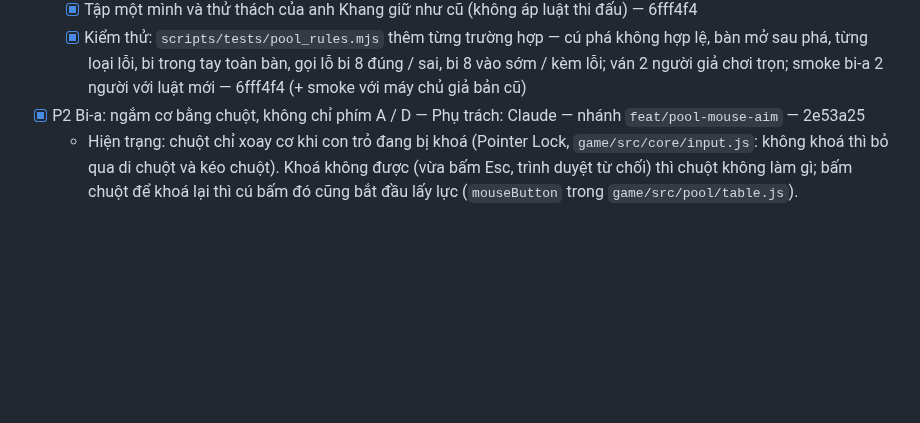
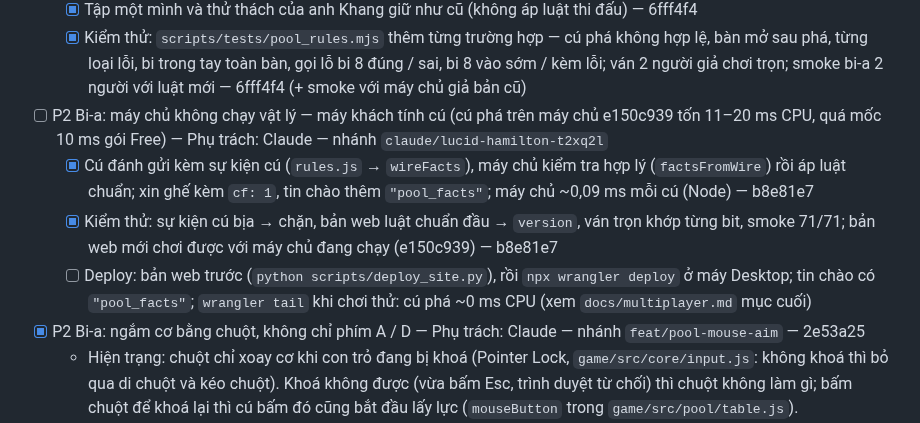
Before and after one commit to thanhdo257205/fville-onboard, a Markdown page: docs/CHECKLIST.md, the part around the change. Rendered like a GitHub page; blank space fills up the shorter version.

Commit message:
CHECKLIST, PROGRESS: máy khách tính cú bi-a (b8e81e7), smoke zone 5 71/71 — còn deploy
Co-Authored-By: Claude Opus 5.5 <noreply@anthropic.com>
Claude-Session: https://claude.ai/code/session_01XcPM2HGhhjskwm5mKgfno8

```diff
--- a/docs/CHECKLIST.md
+++ b/docs/CHECKLIST.md
@@ -252,6 +252,14 @@ Bản đồ; máy chủ Cloudflare chưa `wrangler deploy` bản mới → bàn
   - [x] Kiểm thử: `scripts/tests/pool_rules.mjs` thêm từng trường hợp — cú phá không hợp lệ, bàn mở sau phá, từng loại lỗi, bi
     trong tay toàn bàn, gọi lỗ bi 8 đúng / sai, bi 8 vào sớm / kèm lỗi; ván 2 người giả chơi trọn; smoke bi-a 2 người với luật
     mới — 6fff4f4 (+ smoke với máy chủ giả bản cũ)
+- [ ] P2 Bi-a: máy chủ không chạy vật lý — máy khách tính cú (cú phá trên máy chủ e150c939 tốn 11–20 ms CPU, quá mốc 10 ms gói
+  Free) — Phụ trách: Claude — nhánh `claude/lucid-hamilton-t2xq2l`
+  - [x] Cú đánh gửi kèm sự kiện cú (`rules.js` → `wireFacts`), máy chủ kiểm tra hợp lý (`factsFromWire`) rồi áp luật chuẩn;
+    xin ghế kèm `cf: 1`, tin chào thêm `"pool_facts"`; máy chủ ~0,09 ms mỗi cú (Node) — b8e81e7
+  - [x] Kiểm thử: sự kiện cú bịa → chặn, bản web luật chuẩn đầu → `version`, ván trọn khớp từng bit, smoke 71/71; bản web mới
+    chơi được với máy chủ đang chạy (e150c939) — b8e81e7
+  - [ ] Deploy: bản web trước (`python scripts/deploy_site.py`), rồi `npx wrangler deploy` ở máy Desktop; tin chào có
+    `"pool_facts"`; `wrangler tail` khi chơi thử: cú phá ~0 ms CPU (xem `docs/multiplayer.md` mục cuối)
 - [x] P2 Bi-a: ngắm cơ bằng chuột, không chỉ phím A / D — Phụ trách: Claude — nhánh `feat/pool-mouse-aim` — 2e53a25
   - Hiện trạng: chuột chỉ xoay cơ khi con trỏ đang bị khoá (Pointer Lock, `game/src/core/input.js`: không khoá thì bỏ qua di
     chuột và kéo chuột). Khoá không được (vừa bấm Esc, trình duyệt từ chối) thì chuột không làm gì; bấm chuột để khoá lại thì
```
Also changed, not shown: docs/PROGRESS.md (+2 -2 lines).
